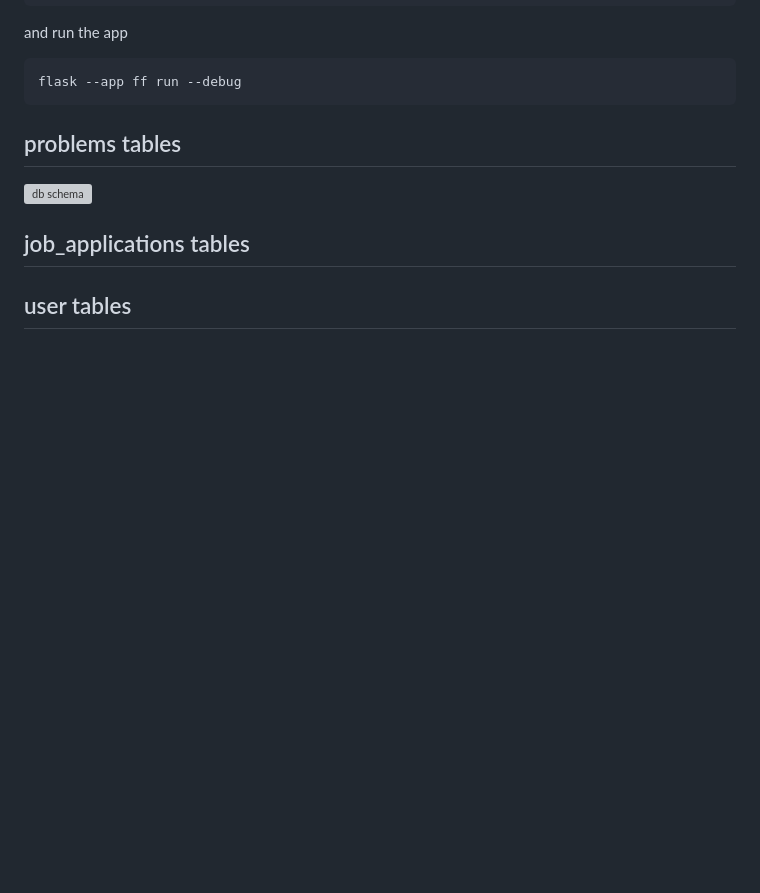
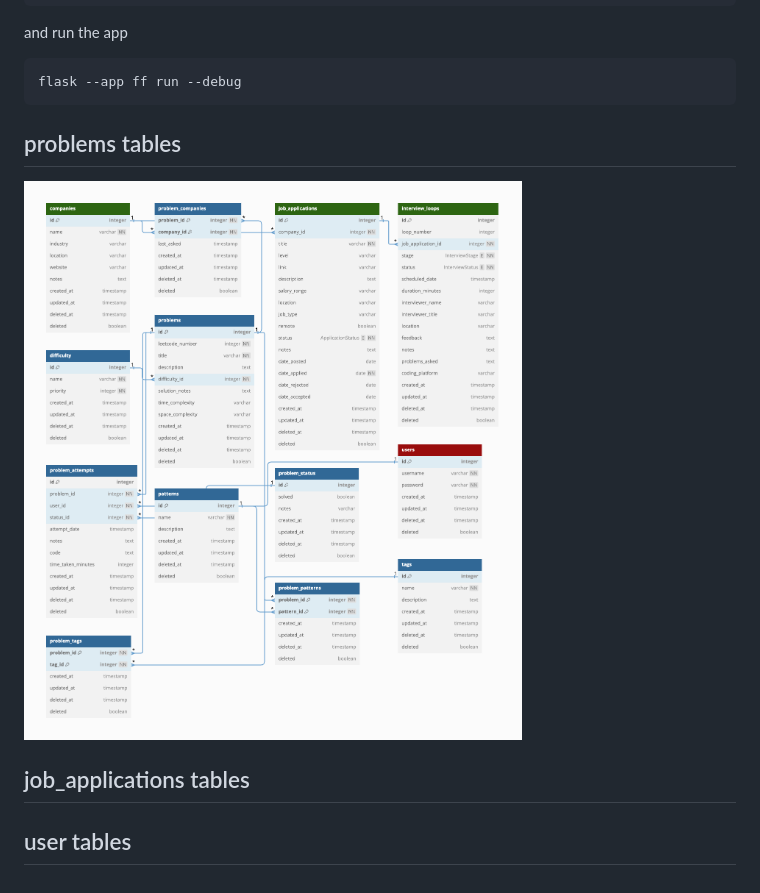
Before and after one commit to jwc20/fluffy-fortnight, a Markdown page: README.md, the part around the change. GitHub-like rendering; pictures changed too: img/db_schema.png (added); blank space fills up the shorter version; grey boxes are pictures that could not be loaded.

Commit message:
Update db schema
Add tables for job applications and edit problems table

```diff
--- a/README.md
+++ b/README.md
@@ -23,7 +23,7 @@ flask --app ff run --debug
 
 ## problems tables
 
-![db schema](./ff/static/img/db_schema.png)
+![db schema](./img/db_schema.png)
 
 
 ## job_applications tables
```
Also changed, not shown: img/db_schema_keys.png (added), 2 other files.
